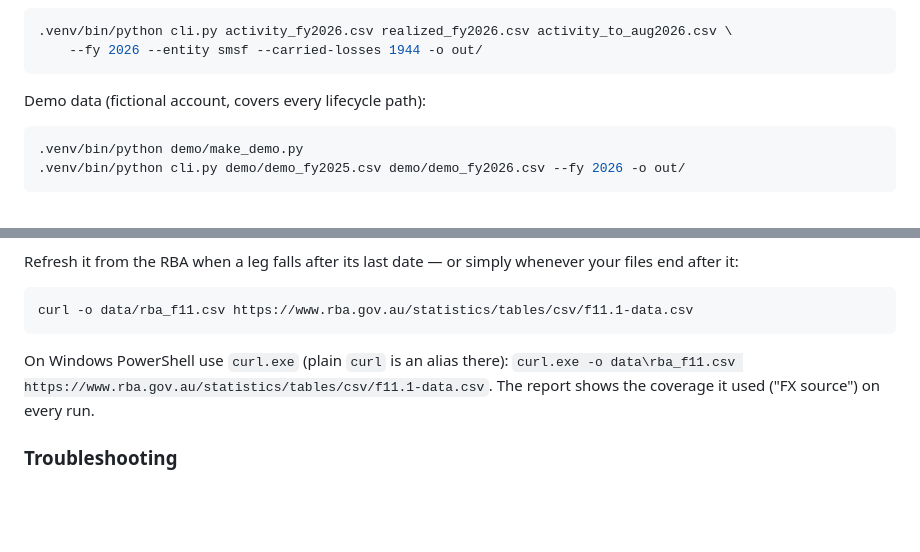
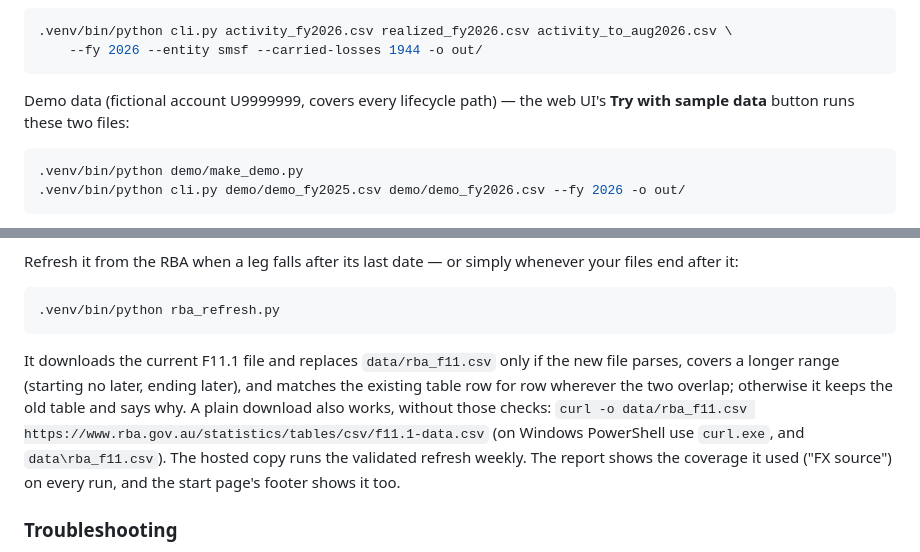
Before and after one commit to chrisudf/ibkr-tax-report, a Markdown page: README.md, 2 parts joined by grey strips. Rendered like a GitHub page; blank space fills up the shorter version.

````diff
--- a/README.md
+++ b/README.md
@@ -99,7 +128,8 @@ path for `.venv\Scripts\python`:
     --fy 2026 --entity smsf --carried-losses 1944 -o out/
 ```
 
-Demo data (fictional account, covers every lifecycle path):
+Demo data (fictional account U9999999, covers every lifecycle path) — the
+web UI's **Try with sample data** button runs these two files:
 
 ```bash
 .venv/bin/python demo/make_demo.py
@@ -135,12 +165,18 @@ Refresh it from the RBA when a leg falls after its last date — or simply
 whenever your files end after it:
 
 ```bash
-curl -o data/rba_f11.csv https://www.rba.gov.au/statistics/tables/csv/f11.1-data.csv
+.venv/bin/python rba_refresh.py
 ```
 
-On Windows PowerShell use `curl.exe` (plain `curl` is an alias there):
-`curl.exe -o data\rba_f11.csv https://www.rba.gov.au/statistics/tables/csv/f11.1-data.csv`.
-The report shows the coverage it used ("FX source") on every run.
+It downloads the current F11.1 file and replaces `data/rba_f11.csv` only if
+the new file parses, covers a longer range (starting no later, ending later),
+and matches the existing table row for row wherever the two overlap;
+otherwise it keeps the old table and says why. A plain download also works,
+without those checks:
+`curl -o data/rba_f11.csv https://www.rba.gov.au/statistics/tables/csv/f11.1-data.csv`
+(on Windows PowerShell use `curl.exe`, and `data\rba_f11.csv`). The hosted copy
+runs the validated refresh weekly. The report shows the coverage it used
+("FX source") on every run, and the start page's footer shows it too.
 
 ### Troubleshooting
 
````
Also changed, not shown: other parts of README.md (+49 -4 lines).
